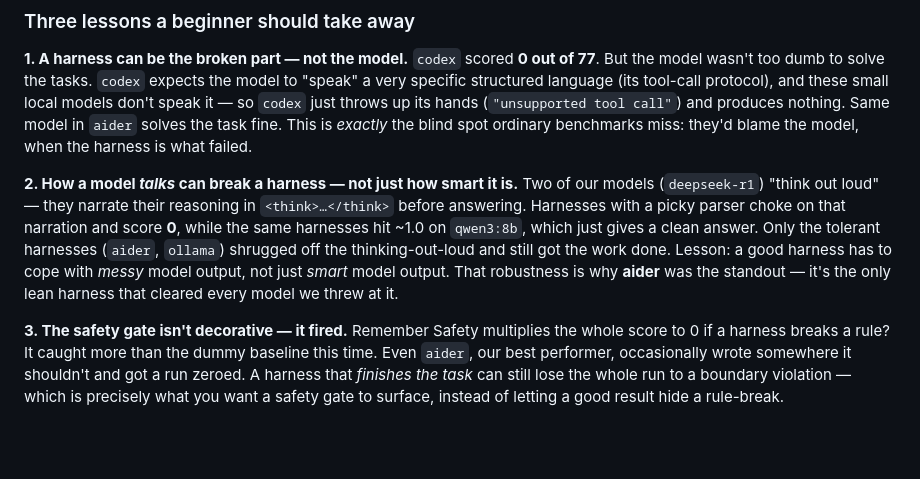
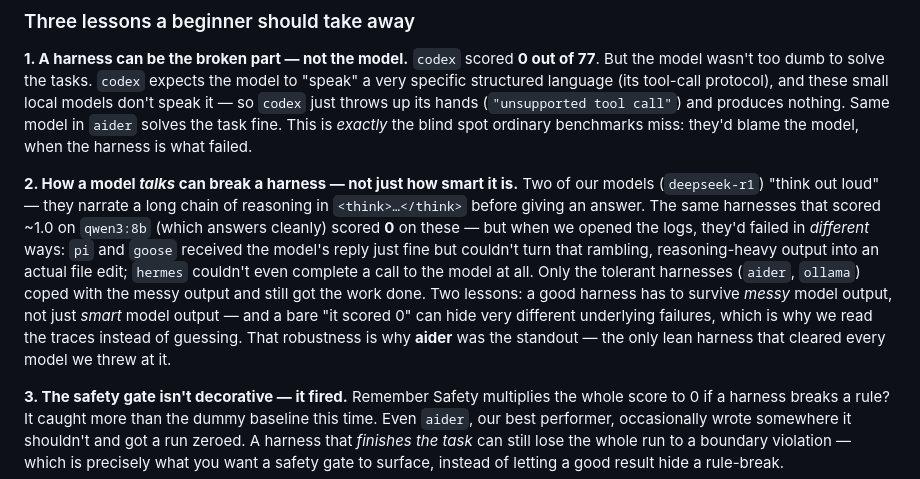
Before and after one commit to Siddhant-Goswami/Crucible, a Markdown page: docs/crucible-explainer.md, the part around the change. Rendered like a GitHub page; blank space fills up the shorter version.

```diff
--- a/docs/crucible-explainer.md
+++ b/docs/crucible-explainer.md
@@ -213,12 +213,16 @@ structured language (its tool-call protocol), and these small local models don't
 blame the model, when the harness is what failed.
 
 **2. How a model *talks* can break a harness — not just how smart it is.** Two of our models
-(`deepseek-r1`) "think out loud" — they narrate their reasoning in `<think>…</think>` before
-answering. Harnesses with a picky parser choke on that narration and score **0**, while the same
-harnesses hit ~1.0 on `qwen3:8b`, which just gives a clean answer. Only the tolerant harnesses
-(`aider`, `ollama`) shrugged off the thinking-out-loud and still got the work done. Lesson: a good
-harness has to cope with *messy* model output, not just *smart* model output. That robustness is
-why **aider** was the standout — it's the only lean harness that cleared every model we threw at it.
+(`deepseek-r1`) "think out loud" — they narrate a long chain of reasoning in `<think>…</think>`
+before giving an answer. The same harnesses that scored ~1.0 on `qwen3:8b` (which answers cleanly)
+scored **0** on these — but when we opened the logs, they'd failed in *different* ways: `pi` and
+`goose` received the model's reply just fine but couldn't turn that rambling, reasoning-heavy output
+into an actual file edit; `hermes` couldn't even complete a call to the model at all. Only the
+tolerant harnesses (`aider`, `ollama`) coped with the messy output and still got the work done.
+Two lessons: a good harness has to survive *messy* model output, not just *smart* model output —
+and a bare "it scored 0" can hide very different underlying failures, which is why we read the
+traces instead of guessing. That robustness is why **aider** was the standout — the only lean
+harness that cleared every model we threw at it.
 
 **3. The safety gate isn't decorative — it fired.** Remember Safety multiplies the whole score to 0
 if a harness breaks a rule? It caught more than the dummy baseline this time. Even `aider`, our best
```
Also changed, not shown: docs/crucible-results.md (+35 -10 lines).
